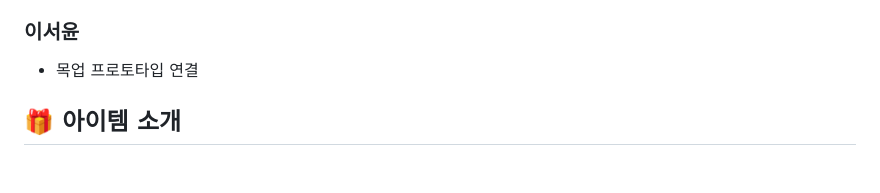
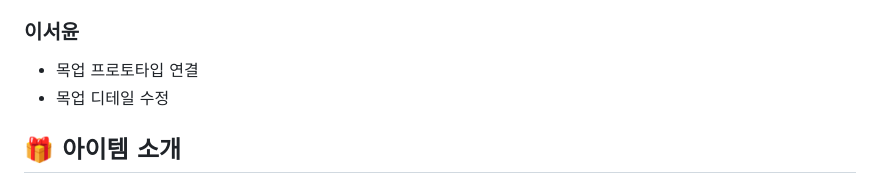
Before and after one commit to westyunn/foresofpandora, a Markdown page: README.md, the part around the change. Drawn GitHub-style.

Commit message:
docs: 성과 등록

```diff
--- a/README.md
+++ b/README.md
@@ -29,6 +29,7 @@
 ### 이서윤
 
 - 목업 프로토타입 연결
+- 목업 디테일 수정
 
 ## 🎁 아이템 소개
 
```
